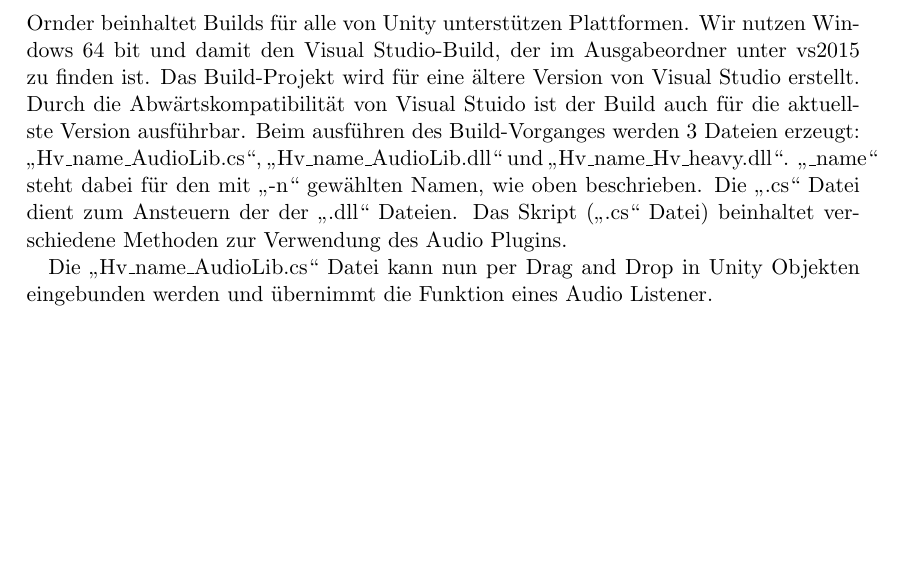
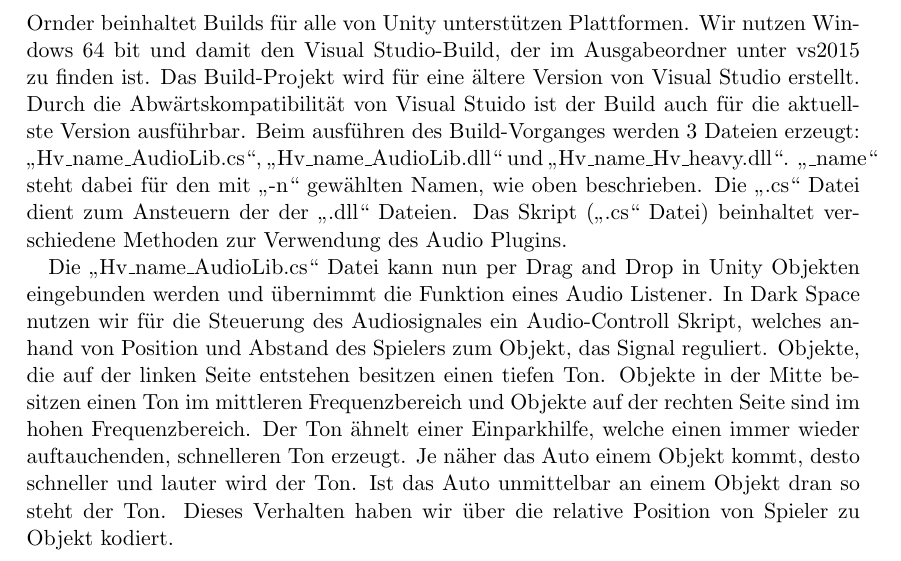
Before and after one commit to MarioHenze/DarkSpace, a LaTeX document (documentation/documentation.tex): part of page 4 of 4, cut so that both start at the same text, the shorter picture padded with empty space. Compiled offline with pdfLaTeX.

Commit message:
Update Audio Plugin

```diff
--- a/documentation/documentation.tex
+++ b/documentation/documentation.tex
@@ -179,5 +179,6 @@ verschiedene Methoden zur Verwendung des Audio Plugins.
 
 Die „Hv\_name\_AudioLib.cs“ Datei kann nun per Drag and Drop in Unity Objekten
 eingebunden werden und übernimmt die Funktion eines Audio Listener.
+In Dark Space nutzen wir für die Steuerung des Audiosignales ein Audio-Controll Skript, welches anhand von Position und Abstand des Spielers zum Objekt, das Signal reguliert. Objekte, die auf der linken Seite entstehen besitzen einen tiefen Ton. Objekte in der Mitte besitzen einen Ton im mittleren Frequenzbereich und Objekte auf der rechten Seite sind im hohen Frequenzbereich. Der Ton ähnelt einer Einparkhilfe, welche einen immer wieder auftauchenden, schnelleren Ton erzeugt. Je näher das Auto einem Objekt kommt, desto schneller und lauter wird der Ton. Ist das Auto unmittelbar an einem Objekt dran so steht der Ton. Dieses Verhalten haben wir über die relative Position von Spieler zu Objekt kodiert.
 
 \end{document}
```
